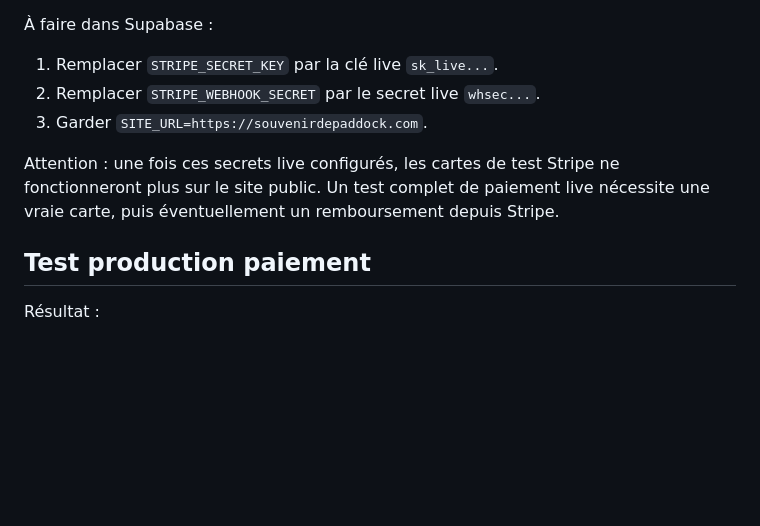
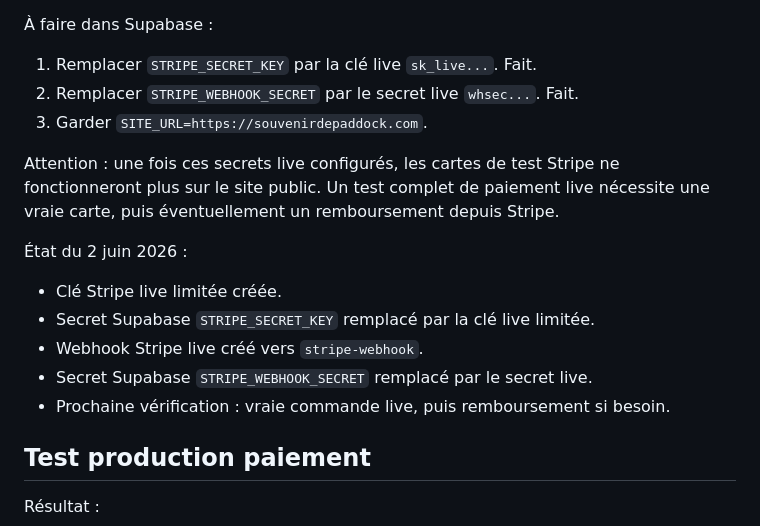
Before and after one commit to rdelegerai/paddock, a Markdown page: documentation/finalisation-lancement.md, the part around one of its changes. Drawn GitHub-style; blank space fills up the shorter version.

Commit message:
docs record stripe live setup

```diff
--- a/documentation/finalisation-lancement.md
+++ b/documentation/finalisation-lancement.md
@@ -209,11 +209,19 @@ Objectif : accepter de vrais paiements sur `https://souvenirdepaddock.com`.
 
 À faire dans Supabase :
 
-1. Remplacer `STRIPE_SECRET_KEY` par la clé live `sk_live...`.
-2. Remplacer `STRIPE_WEBHOOK_SECRET` par le secret live `whsec...`.
+1. Remplacer `STRIPE_SECRET_KEY` par la clé live `sk_live...`. Fait.
+2. Remplacer `STRIPE_WEBHOOK_SECRET` par le secret live `whsec...`. Fait.
 3. Garder `SITE_URL=https://souvenirdepaddock.com`.
 
 Attention : une fois ces secrets live configurés, les cartes de test Stripe ne fonctionneront plus sur le site public. Un test complet de paiement live nécessite une vraie carte, puis éventuellement un remboursement depuis Stripe.
+
+État du 2 juin 2026 :
+
+- Clé Stripe live limitée créée.
+- Secret Supabase `STRIPE_SECRET_KEY` remplacé par la clé live limitée.
+- Webhook Stripe live créé vers `stripe-webhook`.
+- Secret Supabase `STRIPE_WEBHOOK_SECRET` remplacé par le secret live.
+- Prochaine vérification : vraie commande live, puis remboursement si besoin.
 
 ## Test production paiement
 
```
Also changed, not shown: other parts of documentation/finalisation-lancement.md (+2 -2 lines).
